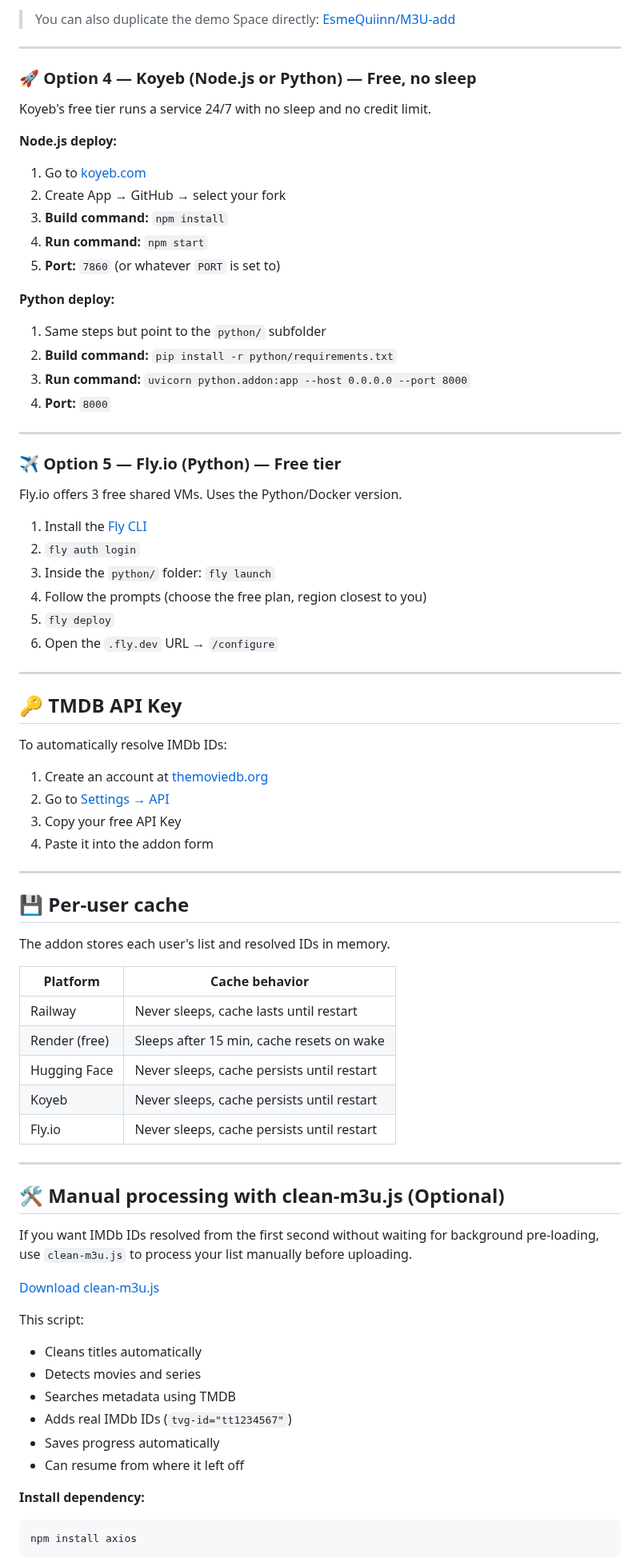
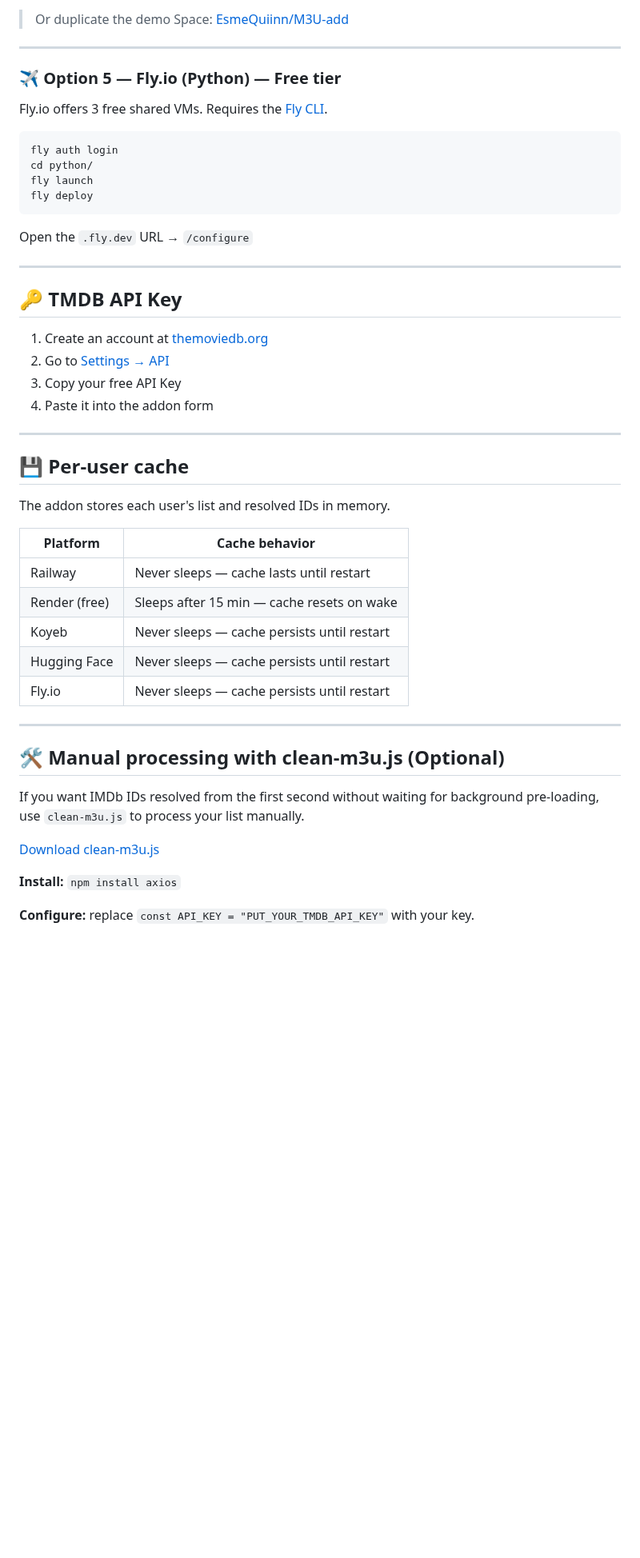
Before and after one commit to njm-xbmc/addon-m3u_friendly, a Markdown page: README.md, the part around one of its changes. Shown at 80% size. Rendered like a GitHub page; blank space fills up the shorter version.

````diff
--- a/README.md
+++ b/README.md
@@ -115,47 +113,25 @@ Uses the Python version located in the `python/` folder. Hugging Face Spaces nev
 5. Open the Space URL → `/configure`
 
-> You can also duplicate the demo Space directly:
-> [EsmeQuiinn/M3U-add](https://huggingface.co/spaces/EsmeQuiinn/M3U-add)
-
----
-
-### 🚀 Option 4 — Koyeb (Node.js or Python) — Free, no sleep
-
-Koyeb's free tier runs a service 24/7 with no sleep and no credit limit.
-
-**Node.js deploy:**
-
-1. Go to [koyeb.com](https://www.koyeb.com)
-2. Create App → GitHub → select your fork
-3. **Build command:** `npm install`
-4. **Run command:** `npm start`
-5. **Port:** `7860` (or whatever `PORT` is set to)
-
-**Python deploy:**
-
-1. Same steps but point to the `python/` subfolder
-2. **Build command:** `pip install -r python/requirements.txt`
-3. **Run command:** `uvicorn python.addon:app --host 0.0.0.0 --port 8000`
-4. **Port:** `8000`
+> Or duplicate the demo Space: [EsmeQuiinn/M3U-add](https://huggingface.co/spaces/EsmeQuiinn/M3U-add)
 
 ---
 
 ### ✈️ Option 5 — Fly.io (Python) — Free tier
 
-Fly.io offers 3 free shared VMs. Uses the Python/Docker version.
+Fly.io offers 3 free shared VMs. Requires the [Fly CLI](https://fly.io/docs/hands-on/install-flyctl/).
 
-1. Install the [Fly CLI](https://fly.io/docs/hands-on/install-flyctl/)
-2. `fly auth login`
-3. Inside the `python/` folder: `fly launch`
-4. Follow the prompts (choose the free plan, region closest to you)
-5. `fly deploy`
-6. Open the `.fly.dev` URL → `/configure`
+```bash
+fly auth login
+cd python/
+fly launch
+fly deploy
+```
+
+Open the `.fly.dev` URL → `/configure`
 
 ---
 
 ## 🔑 TMDB API Key
-
-To automatically resolve IMDb IDs:
 
 1. Create an account at [themoviedb.org](https://www.themoviedb.org/signup)
 2. Go to [Settings → API](https://www.themoviedb.org/settings/api)
@@ -170,30 +146,21 @@ The addon stores each user's list and resolved IDs in memory.
 
 | Platform | Cache behavior |
 |---|---|
-| Railway | Never sleeps, cache lasts until restart |
-| Render (free) | Sleeps after 15 min, cache resets on wake |
-| Hugging Face | Never sleeps, cache persists until restart |
-| Koyeb | Never sleeps, cache persists until restart |
-| Fly.io | Never sleeps, cache persists until restart |
+| Railway | Never sleeps — cache lasts until restart |
+| Render (free) | Sleeps after 15 min — cache resets on wake |
+| Koyeb | Never sleeps — cache persists until restart |
+| Hugging Face | Never sleeps — cache persists until restart |
+| Fly.io | Never sleeps — cache persists until restart |
 
 ---
 
 ## 🛠 Manual processing with clean-m3u.js (Optional)
 
-If you want IMDb IDs resolved from the first second without waiting for background pre-loading, use `clean-m3u.js` to process your list manually before uploading.
+If you want IMDb IDs resolved from the first second without waiting for background pre-loading, use `clean-m3u.js` to process your list manually.
 
 [Download clean-m3u.js](https://github.com/Esmequiinn/addon-m3u/releases/download/IMDBCD/clean-m3u.js)
 
-This script:
-- Cleans titles automatically
-- Detects movies and series
-- Searches metadata using TMDB
-- Adds real IMDb IDs (`tvg-id="tt1234567"`)
-- Saves progress automatically
-- Can resume from where it left off
+**Install:** `npm install axios`
 
-**Install dependency:**
-```bash
-npm install axios
-```
+**Configure:** replace `const API_KEY = "PUT_YOUR_TMDB_API_KEY"` with your key.
 
````
Also changed, not shown: other parts of README.md (+34 -48 lines).
